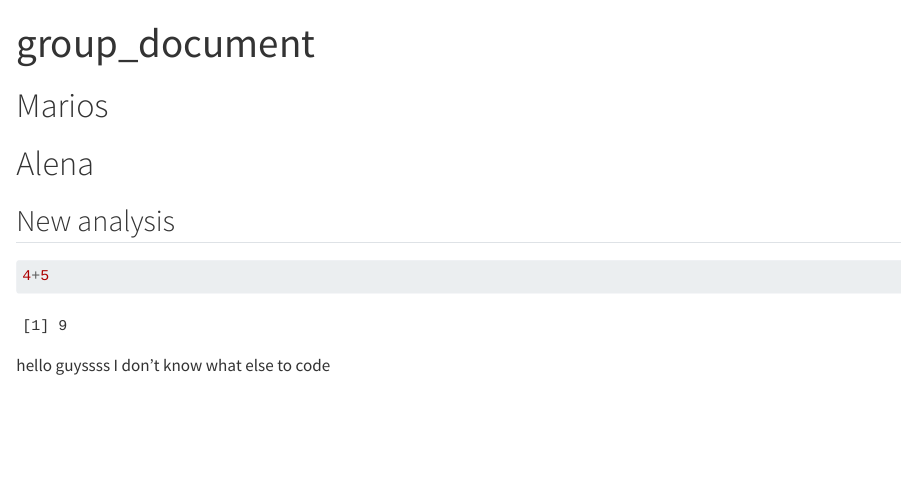
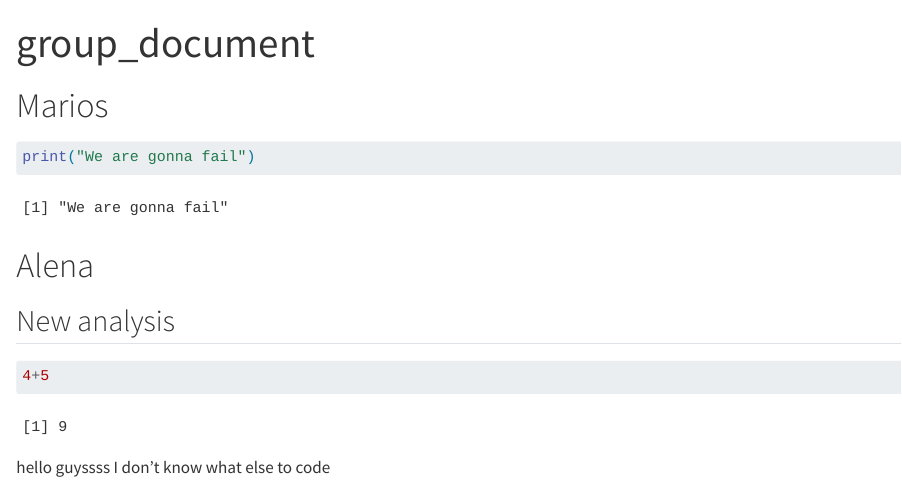
Before and after one commit to rforbiodatascience25/group16, a Quarto document (Week7-Exercises/group_document.qmd): the page in a window 1100 px wide, from its top. Rendered offline with R 4.5, knitr and Pandoc in place of Quarto, with nearby package versions.

Commit message:
Something reasonable #2

````diff
--- a/Week7-Exercises/group_document.qmd
+++ b/Week7-Exercises/group_document.qmd
@@ -6,7 +6,7 @@ format: html
 # Marios
 
 ```{r}
-
+print("We are gonna fail")
 ```
 
 # Alena
````
